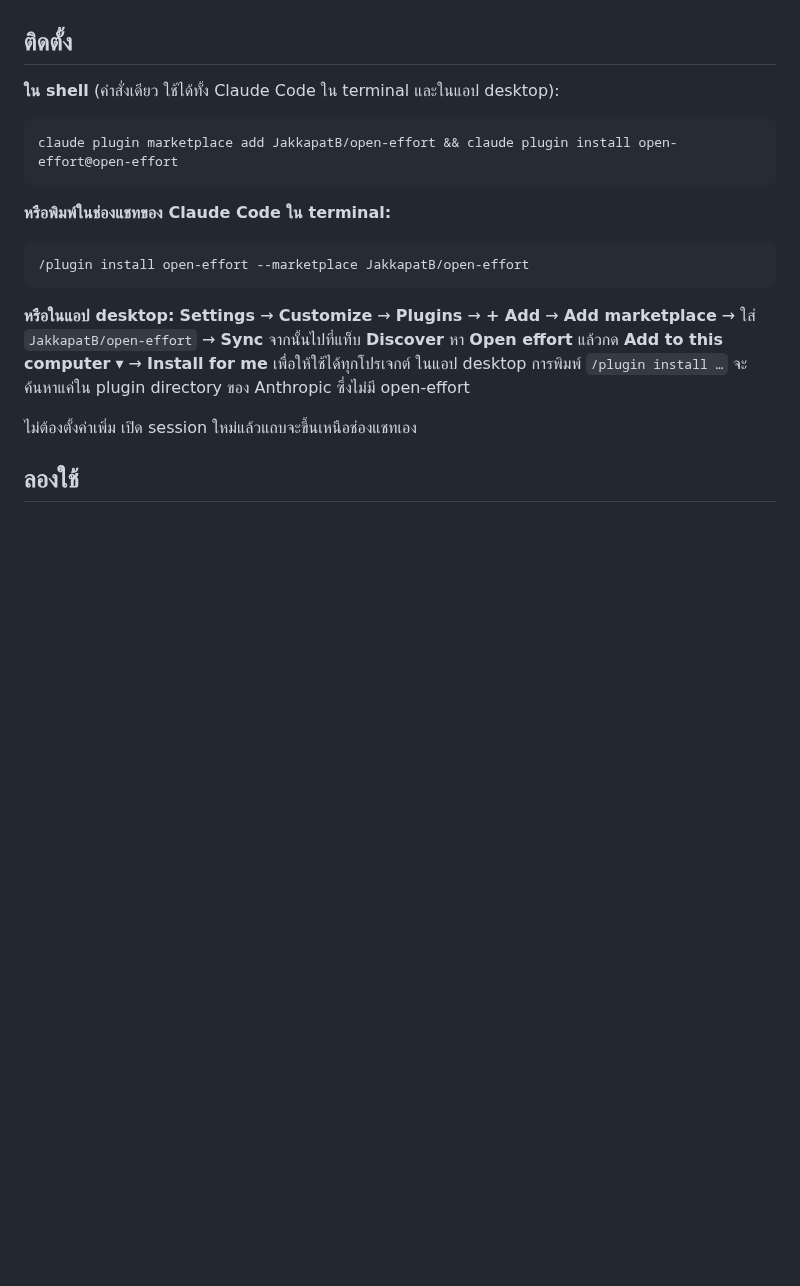
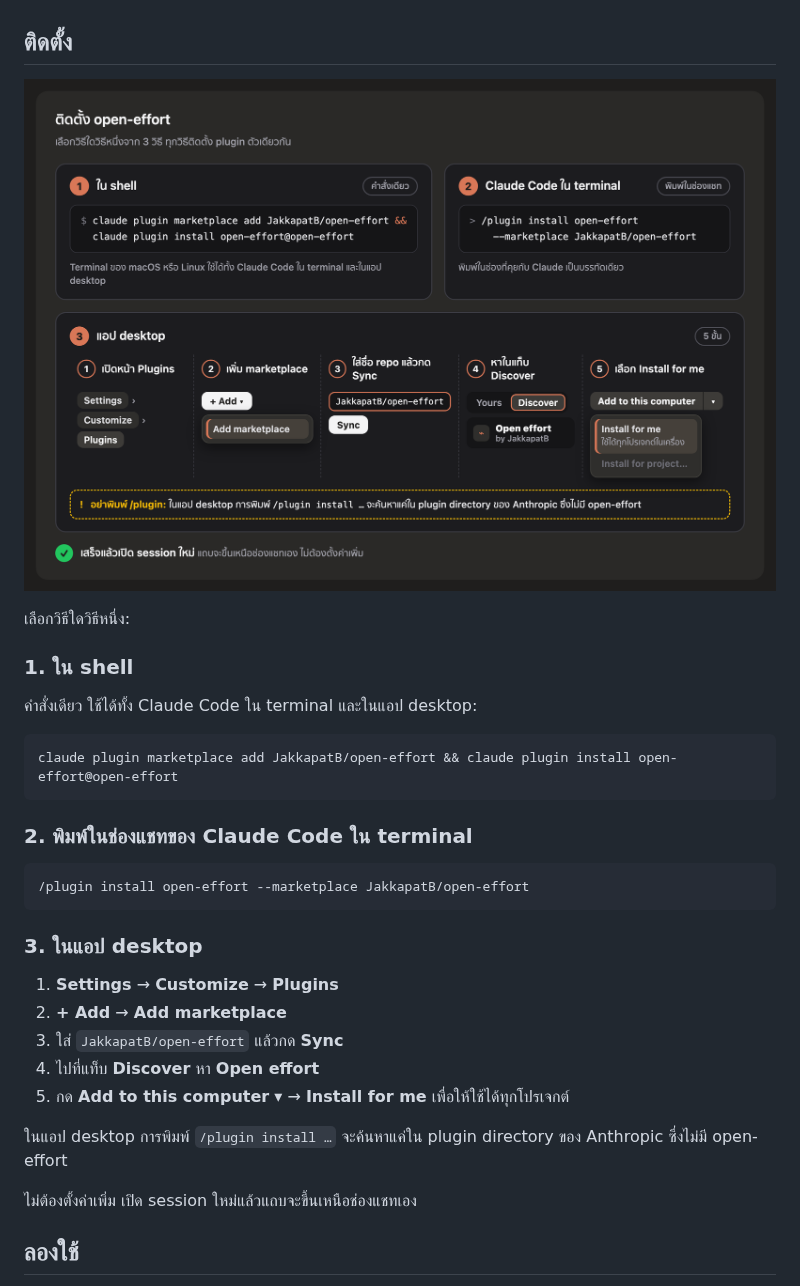
Before and after one commit to JakkapatB/open-effort, a Markdown page: README.th.md, the part around the change. GitHub-like rendering; pictures changed too: docs/images/install-th.png (added); blank space fills up the shorter version.

````diff
--- a/README.th.md
+++ b/README.th.md
@@ -42,19 +42,35 @@
 
 ## ติดตั้ง
 
-**ใน shell** (คำสั่งเดียว ใช้ได้ทั้ง Claude Code ใน terminal และในแอป desktop):
+<p align="center">
+  <img src="https://raw.githubusercontent.com/JakkapatB/open-effort/main/docs/images/install-th.png" width="820" alt="ติดตั้งได้ 3 วิธี: คำสั่งเดียวใน shell, พิมพ์ /plugin ใน Claude Code ใน terminal หรือในแอป desktop ไปที่ Settings, Customize, Plugins, + Add, Add marketplace ใส่ JakkapatB/open-effort กด Sync แล้วไปที่แท็บ Discover กด Add to this computer และ Install for me">
+</p>
+
+เลือกวิธีใดวิธีหนึ่ง:
+
+### 1. ใน shell
+
+คำสั่งเดียว ใช้ได้ทั้ง Claude Code ใน terminal และในแอป desktop:
 
 ```bash
 claude plugin marketplace add JakkapatB/open-effort && claude plugin install open-effort@open-effort
 ```
 
-**หรือพิมพ์ในช่องแชทของ Claude Code ใน terminal:**
+### 2. พิมพ์ในช่องแชทของ Claude Code ใน terminal
 
 ```
 /plugin install open-effort --marketplace JakkapatB/open-effort
 ```
 
-**หรือในแอป desktop:** **Settings** → **Customize** → **Plugins** → **+ Add** → **Add marketplace** → ใส่ `JakkapatB/open-effort` → **Sync** จากนั้นไปที่แท็บ **Discover** หา **Open effort** แล้วกด **Add to this computer** ▾ → **Install for me** เพื่อให้ใช้ได้ทุกโปรเจกต์ ในแอป desktop การพิมพ์ `/plugin install …` จะค้นหาแค่ใน plugin directory ของ Anthropic ซึ่งไม่มี open-effort
+### 3. ในแอป desktop
+
+1. **Settings** → **Customize** → **Plugins**
+2. **+ Add** → **Add marketplace**
+3. ใส่ `JakkapatB/open-effort` แล้วกด **Sync**
+4. ไปที่แท็บ **Discover** หา **Open effort**
+5. กด **Add to this computer** ▾ → **Install for me** เพื่อให้ใช้ได้ทุกโปรเจกต์
+
+ในแอป desktop การพิมพ์ `/plugin install …` จะค้นหาแค่ใน plugin directory ของ Anthropic ซึ่งไม่มี open-effort
 
 ไม่ต้องตั้งค่าเพิ่ม เปิด session ใหม่แล้วแถบจะขึ้นเหนือช่องแชทเอง
 
````
Also changed, not shown: README.md (+19 -3 lines), docs/images/install-en.png (added).
